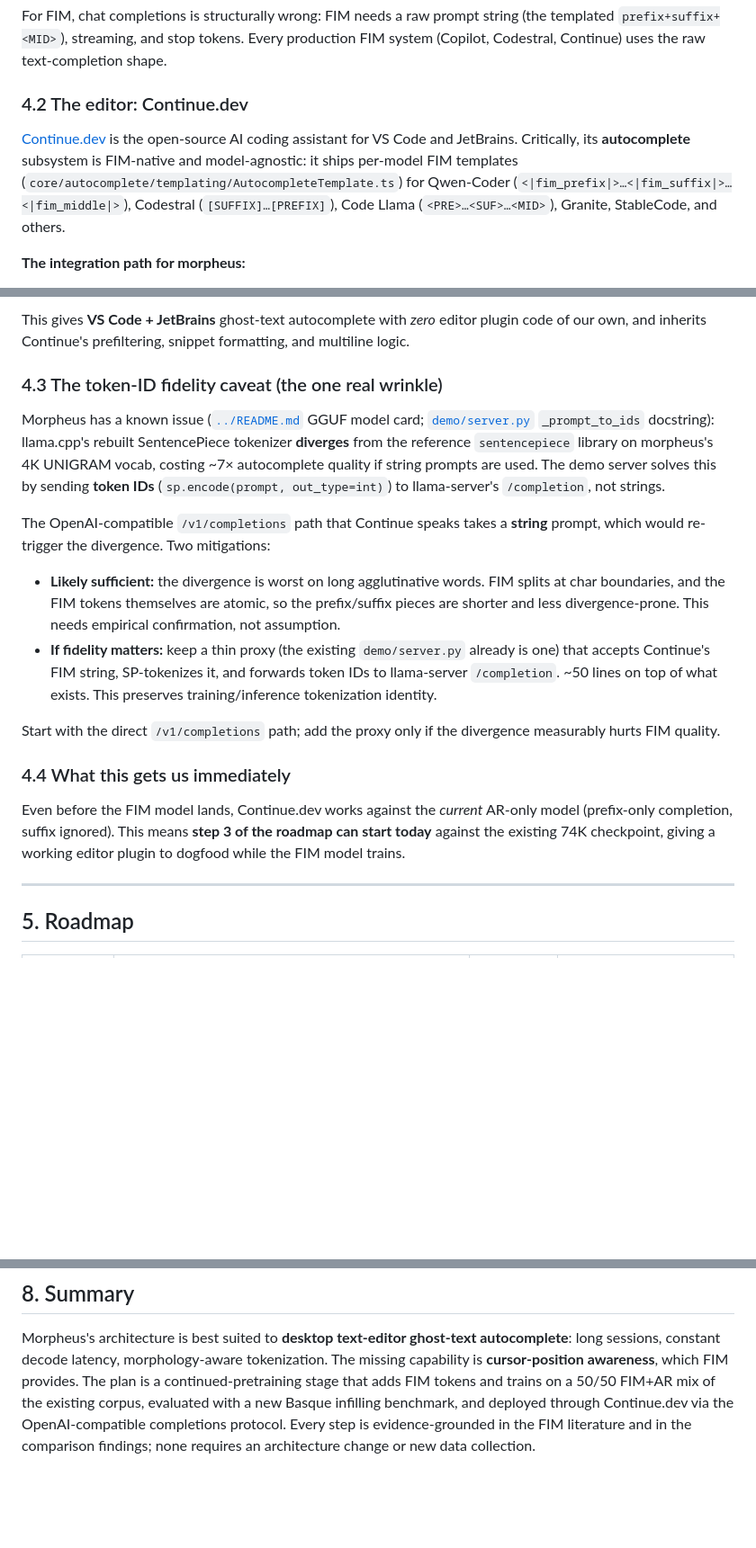
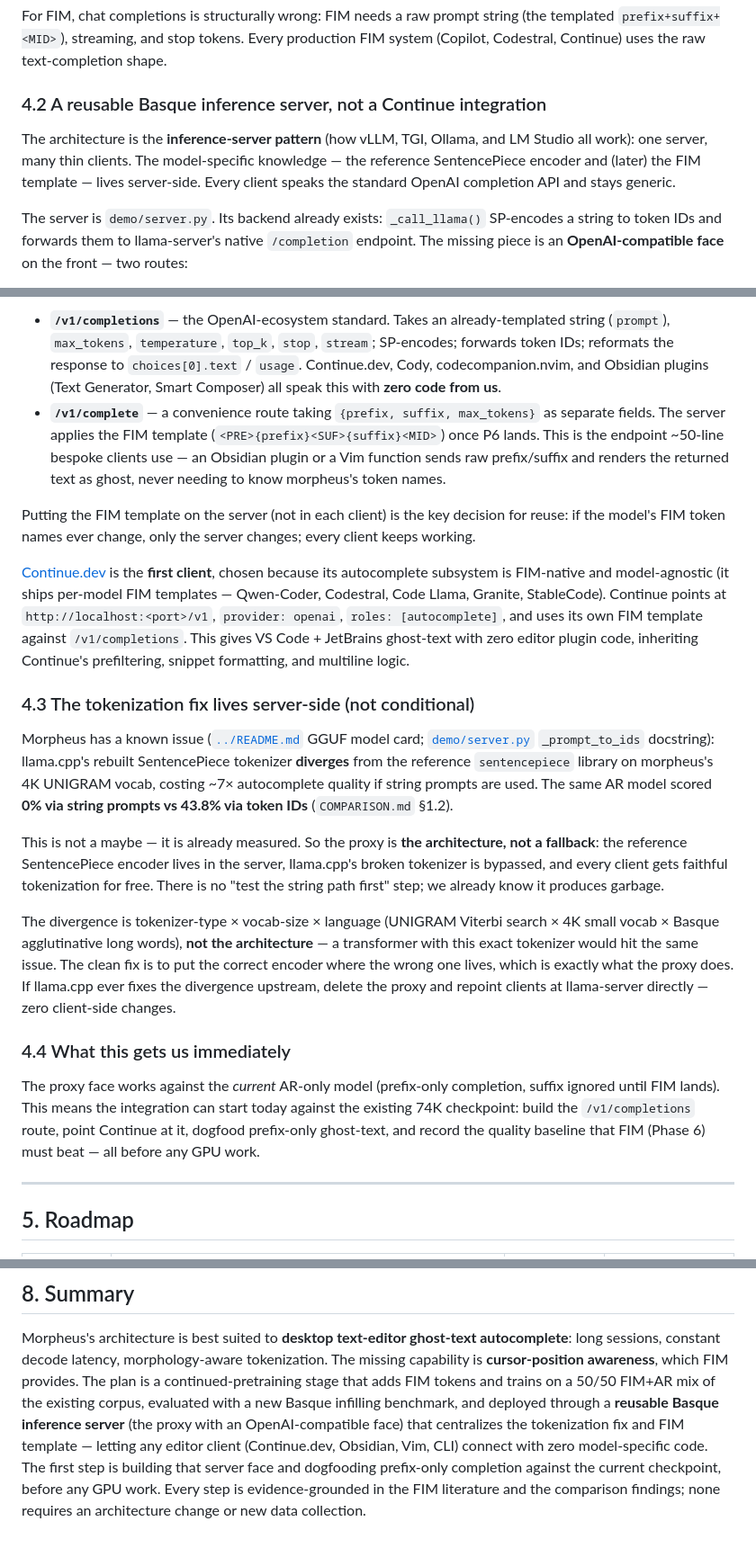
Before and after one commit to itzune/morpheus, a Markdown page: docs/TRAJECTORY.md, 3 parts joined by grey strips. Shown at 90% size. Rendered like a GitHub page; blank space fills up the shorter version.

```diff
--- a/docs/TRAJECTORY.md
+++ b/docs/TRAJECTORY.md
@@ -271,15 +271,16 @@ For FIM, chat completions is structurally wrong: FIM needs a raw prompt string
 production FIM system (Copilot, Codestral, Continue) uses the raw
 text-completion shape.
 
-### 4.2 The editor: Continue.dev
+### 4.2 A reusable Basque inference server, not a Continue integration
 
-[Continue.dev](https://docs.continue.dev) is the open-source AI coding
-assistant for VS Code and JetBrains. Critically, its **autocomplete** subsystem
-is FIM-native and model-agnostic: it ships per-model FIM templates
-(`core/autocomplete/templating/AutocompleteTemplate.ts`) for Qwen-Coder
-(`<|fim_prefix|>…<|fim_suffix|>…<|fim_middle|>`), Codestral
-(`[SUFFIX]…[PREFIX]`), Code Llama (`<PRE>…<SUF>…<MID>`), Granite, StableCode,
-and others.
+The architecture is the **inference-server pattern** (how vLLM, TGI, Ollama,
+and LM Studio all work): one server, many thin clients. The model-specific
+knowledge — the reference SentencePiece encoder and (later) the FIM template —
+lives server-side. Every client speaks the standard OpenAI completion API and
+stays generic.
 
-**The integration path for morpheus:**
+The server is `demo/server.py`. Its backend already exists: `_call_llama()`
+SP-encodes a string to token IDs and forwards them to llama-server's native
+`/completion` endpoint. The missing piece is an **OpenAI-compatible face** on
+the front — two routes:
 
@@ -293,39 +301,59 @@ and others.
 
-This gives **VS Code + JetBrains** ghost-text autocomplete with *zero* editor
-plugin code of our own, and inherits Continue's prefiltering, snippet
-formatting, and multiline logic.
+- **`/v1/completions`** — the OpenAI-ecosystem standard. Takes an
+  already-templated string (`prompt`), `max_tokens`, `temperature`, `top_k`,
+  `stop`, `stream`; SP-encodes; forwards token IDs; reformats the response to
+  `choices[0].text` / `usage`. Continue.dev, Cody, codecompanion.nvim, and
+  Obsidian plugins (Text Generator, Smart Composer) all speak this with **zero
+  code from us**.
+- **`/v1/complete`** — a convenience route taking `{prefix, suffix, max_tokens}`
+  as separate fields. The server applies the FIM template (`<PRE>{prefix}<SUF>{suffix}<MID>`)
+  once P6 lands. This is the endpoint ~50-line bespoke clients use — an Obsidian
+  plugin or a Vim function sends raw prefix/suffix and renders the returned text
+  as ghost, never needing to know morpheus's token names.
 
-### 4.3 The token-ID fidelity caveat (the one real wrinkle)
+Putting the FIM template on the server (not in each client) is the key
+decision for reuse: if the model's FIM token names ever change, only the server
+changes; every client keeps working.
+
+[Continue.dev](https://docs.continue.dev) is the **first client**, chosen
+because its autocomplete subsystem is FIM-native and model-agnostic (it ships
+per-model FIM templates — Qwen-Coder, Codestral, Code Llama, Granite,
+StableCode). Continue points at `http://localhost:<port>/v1`, `provider: openai`,
+`roles: [autocomplete]`, and uses its own FIM template against
+`/v1/completions`. This gives VS Code + JetBrains ghost-text with zero editor
+plugin code, inheriting Continue's prefiltering, snippet formatting, and
+multiline logic.
+
+### 4.3 The tokenization fix lives server-side (not conditional)
 
 Morpheus has a known issue ([`../README.md`](../README.md) GGUF model card;
 [`demo/server.py`](../demo/server.py) `_prompt_to_ids` docstring): llama.cpp's
 rebuilt SentencePiece tokenizer **diverges** from the reference `sentencepiece`
 library on morpheus's 4K UNIGRAM vocab, costing ~7× autocomplete quality if
-string prompts are used. The demo server solves this by sending **token IDs**
-(`sp.encode(prompt, out_type=int)`) to llama-server's `/completion`, not
-strings.
+string prompts are used. The same AR model scored **0% via string prompts vs
+43.8% via token IDs** (`COMPARISON.md` §1.2).
 
-The OpenAI-compatible `/v1/completions` path that Continue speaks takes a
-**string** prompt, which would re-trigger the divergence. Two mitigations:
+This is not a maybe — it is already measured. So the proxy is **the
+architecture, not a fallback**: the reference SentencePiece encoder lives in
+the server, llama.cpp's broken tokenizer is bypassed, and every client gets
+faithful tokenization for free. There is no "test the string path first" step;
+we already know it produces garbage.
 
-- **Likely sufficient:** the divergence is worst on long agglutinative words.
-  FIM splits at char boundaries, and the FIM tokens themselves are atomic, so
-  the prefix/suffix pieces are shorter and less divergence-prone. This needs
-  empirical confirmation, not assumption.
-- **If fidelity matters:** keep a thin proxy (the existing `demo/server.py`
-  already is one) that accepts Continue's FIM string, SP-tokenizes it, and
-  forwards token IDs to llama-server `/completion`. ~50 lines on top of what
-  exists. This preserves training/inference tokenization identity.
-
-Start with the direct `/v1/completions` path; add the proxy only if the
-divergence measurably hurts FIM quality.
+The divergence is tokenizer-type × vocab-size × language (UNIGRAM Viterbi
+search × 4K small vocab × Basque agglutinative long words), **not the
+architecture** — a transformer with this exact tokenizer would hit the same
+issue. The clean fix is to put the correct encoder where the wrong one lives,
+which is exactly what the proxy does. If llama.cpp ever fixes the divergence
+upstream, delete the proxy and repoint clients at llama-server directly — zero
+client-side changes.
 
 ### 4.4 What this gets us immediately
 
-Even before the FIM model lands, Continue.dev works against the *current*
-AR-only model (prefix-only completion, suffix ignored). This means **step 3 of
-the roadmap can start today** against the existing 74K checkpoint, giving a
-working editor plugin to dogfood while the FIM model trains.
+The proxy face works against the *current* AR-only model (prefix-only
+completion, suffix ignored until FIM lands). This means the integration can
+start today against the existing 74K checkpoint: build the `/v1/completions`
+route, point Continue at it, dogfood prefix-only ghost-text, and record the
+quality baseline that FIM (Phase 6) must beat — all before any GPU work.
 
 ---
 
@@ -405,7 +434,11 @@ autocomplete**: long sessions, constant decode latency, morphology-aware
 tokenization. The missing capability is **cursor-position awareness**, which
 FIM provides. The plan is a continued-pretraining stage that adds FIM tokens
 and trains on a 50/50 FIM+AR mix of the existing corpus, evaluated with a new
-Basque infilling benchmark, and deployed through Continue.dev via the
-OpenAI-compatible completions protocol. Every step is evidence-grounded in the
-FIM literature and in the comparison findings; none requires an architecture
+Basque infilling benchmark, and deployed through a **reusable Basque inference
+server** (the proxy with an OpenAI-compatible face) that centralizes the
+tokenization fix and FIM template — letting any editor client (Continue.dev,
+Obsidian, Vim, CLI) connect with zero model-specific code. The first step is
+building that server face and dogfooding prefix-only completion against the
+current checkpoint, before any GPU work. Every step is evidence-grounded in
+the FIM literature and the comparison findings; none requires an architecture
 change or new data collection.
```
Also changed, not shown: other parts of docs/TRAJECTORY.md (+28 -20 lines), TODO.md (+73 -29 lines).
